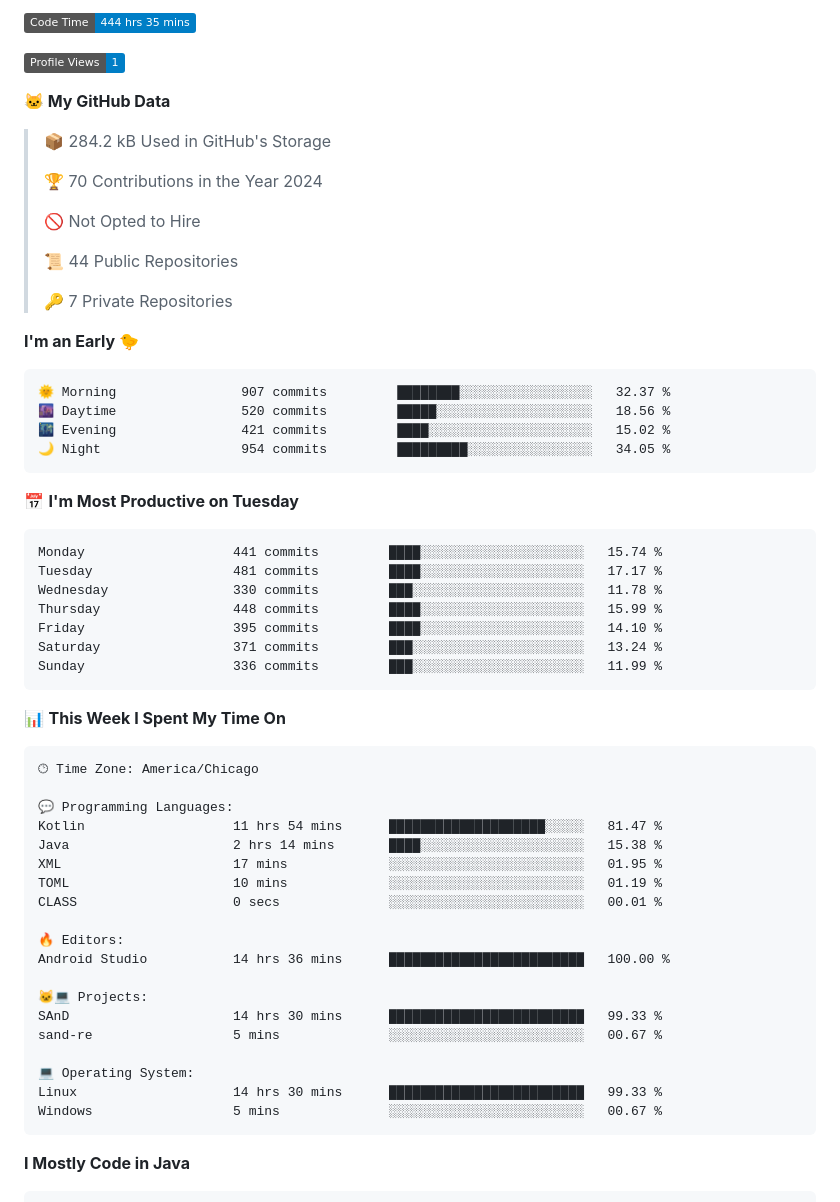
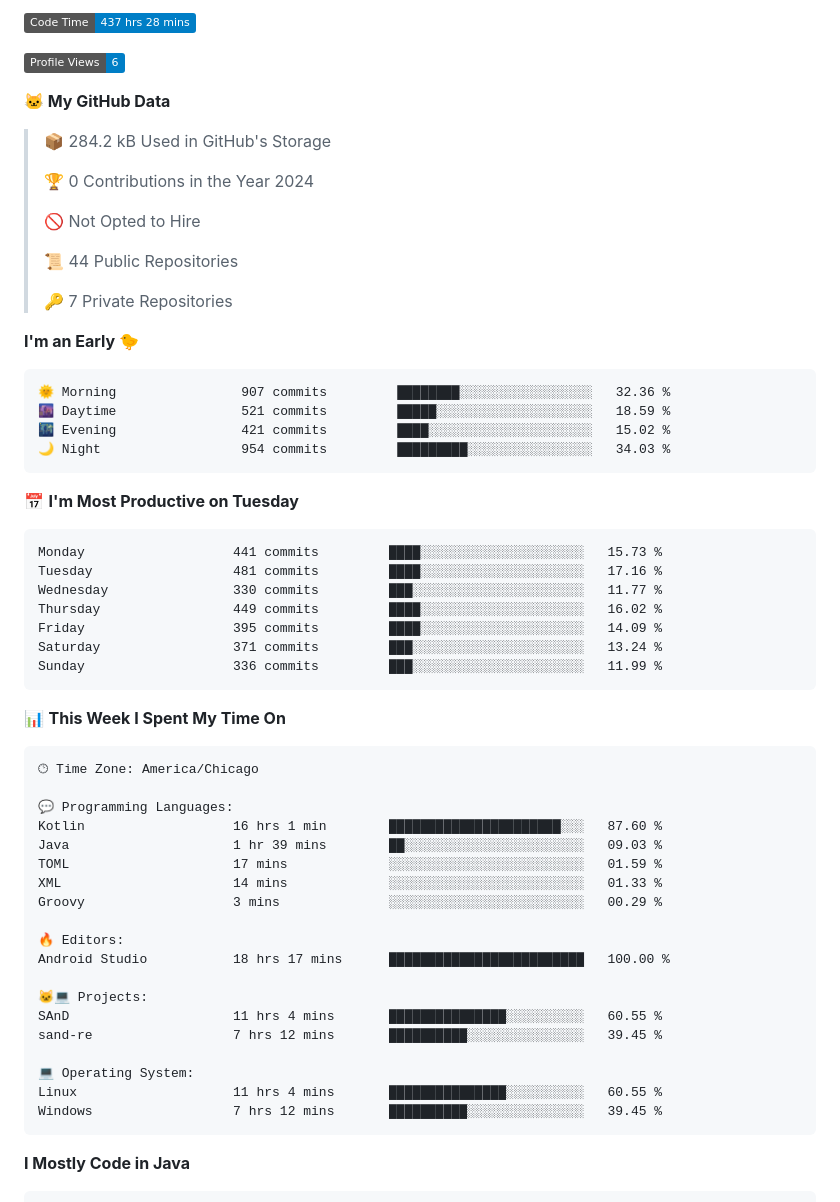
Before and after one commit to phanijsp/phanijsp, a Markdown page: README.md, the part around one of its changes. Drawn GitHub-style; badges without logos.

Commit message:
Updated with Dev Metrics

````diff
--- a/README.md
+++ b/README.md
@@ -1,13 +1,13 @@
 <!--START_SECTION:waka-->
-![Code Time](http://img.shields.io/badge/Code%20Time-444%20hrs%2035%20mins-blue)
+![Code Time](http://img.shields.io/badge/Code%20Time-437%20hrs%2028%20mins-blue)
 
-![Profile Views](http://img.shields.io/badge/Profile%20Views-1-blue)
+![Profile Views](http://img.shields.io/badge/Profile%20Views-6-blue)
 
 **🐱 My GitHub Data**
 
 > 📦 284.2 kB Used in GitHub's Storage
  >
-> 🏆 70 Contributions in the Year 2024
+> 🏆 0 Contributions in the Year 2024
  >
 > 🚫 Not Opted to Hire
  >
@@ -18,19 +18,19 @@
 **I'm an Early 🐤**
 
 ```text
-🌞 Morning                907 commits         ████████░░░░░░░░░░░░░░░░░   32.37 %
-🌆 Daytime                520 commits         █████░░░░░░░░░░░░░░░░░░░░   18.56 %
+🌞 Morning                907 commits         ████████░░░░░░░░░░░░░░░░░   32.36 %
+🌆 Daytime                521 commits         █████░░░░░░░░░░░░░░░░░░░░   18.59 %
 🌃 Evening                421 commits         ████░░░░░░░░░░░░░░░░░░░░░   15.02 %
-🌙 Night                  954 commits         █████████░░░░░░░░░░░░░░░░   34.05 %
+🌙 Night                  954 commits         █████████░░░░░░░░░░░░░░░░   34.03 %
 ```
 📅 **I'm Most Productive on Tuesday**
 
 ```text
-Monday                   441 commits         ████░░░░░░░░░░░░░░░░░░░░░   15.74 %
-Tuesday                  481 commits         ████░░░░░░░░░░░░░░░░░░░░░   17.17 %
-Wednesday                330 commits         ███░░░░░░░░░░░░░░░░░░░░░░   11.78 %
-Thursday                 448 commits         ████░░░░░░░░░░░░░░░░░░░░░   15.99 %
-Friday                   395 commits         ████░░░░░░░░░░░░░░░░░░░░░   14.10 %
+Monday                   441 commits         ████░░░░░░░░░░░░░░░░░░░░░   15.73 %
+Tuesday                  481 commits         ████░░░░░░░░░░░░░░░░░░░░░   17.16 %
+Wednesday                330 commits         ███░░░░░░░░░░░░░░░░░░░░░░   11.77 %
+Thursday                 449 commits         ████░░░░░░░░░░░░░░░░░░░░░   16.02 %
+Friday                   395 commits         ████░░░░░░░░░░░░░░░░░░░░░   14.09 %
 Saturday                 371 commits         ███░░░░░░░░░░░░░░░░░░░░░░   13.24 %
 Sunday                   336 commits         ███░░░░░░░░░░░░░░░░░░░░░░   11.99 %
 ```
@@ -42,22 +42,22 @@ Sunday                   336 commits         ███░░░░░░░░
 🕑︎ Time Zone: America/Chicago
 
 💬 Programming Languages:
-Kotlin                   11 hrs 54 mins      ████████████████████░░░░░   81.47 %
-Java                     2 hrs 14 mins       ████░░░░░░░░░░░░░░░░░░░░░   15.38 %
-XML                      17 mins             ░░░░░░░░░░░░░░░░░░░░░░░░░   01.95 %
-TOML                     10 mins             ░░░░░░░░░░░░░░░░░░░░░░░░░   01.19 %
-CLASS                    0 secs              ░░░░░░░░░░░░░░░░░░░░░░░░░   00.01 %
+Kotlin                   16 hrs 1 min        ██████████████████████░░░   87.60 %
+Java                     1 hr 39 mins        ██░░░░░░░░░░░░░░░░░░░░░░░   09.03 %
+TOML                     17 mins             ░░░░░░░░░░░░░░░░░░░░░░░░░   01.59 %
+XML                      14 mins             ░░░░░░░░░░░░░░░░░░░░░░░░░   01.33 %
+Groovy                   3 mins              ░░░░░░░░░░░░░░░░░░░░░░░░░   00.29 %
 
 🔥 Editors:
-Android Studio           14 hrs 36 mins      █████████████████████████   100.00 %
+Android Studio           18 hrs 17 mins      █████████████████████████   100.00 %
 
 🐱‍💻 Projects:
-SAnD                     14 hrs 30 mins      █████████████████████████   99.33 %
-sand-re                  5 mins              ░░░░░░░░░░░░░░░░░░░░░░░░░   00.67 %
+SAnD                     11 hrs 4 mins       ███████████████░░░░░░░░░░   60.55 %
+sand-re                  7 hrs 12 mins       ██████████░░░░░░░░░░░░░░░   39.45 %
 
 💻 Operating System:
-Linux                    14 hrs 30 mins      █████████████████████████   99.33 %
-Windows                  5 mins              ░░░░░░░░░░░░░░░░░░░░░░░░░   00.67 %
+Linux                    11 hrs 4 mins       ███████████████░░░░░░░░░░   60.55 %
+Windows                  7 hrs 12 mins       ██████████░░░░░░░░░░░░░░░   39.45 %
 ```
 
 **I Mostly Code in Java**
````
Also changed, not shown: other parts of README.md (+1 -1 lines).
